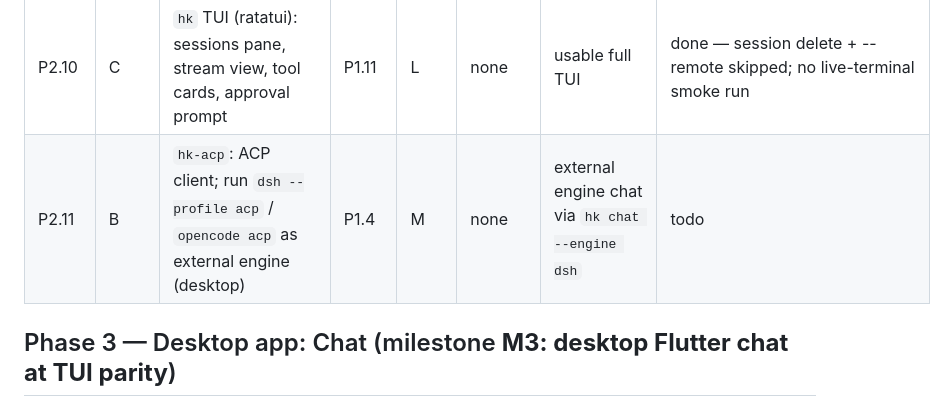
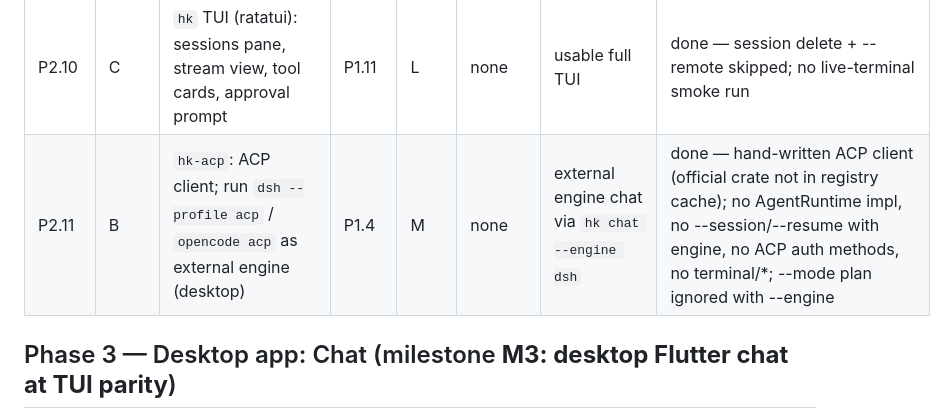
Before and after one commit to emircesur/Hokkabaz, a Markdown page: PLAN.md, the part around the change. Rendered like a GitHub page.

Commit message:
hk-acp: add ACP client engine and hk chat --engine (P2.11)
Co-Authored-By: Claude Sonnet 5.5 <noreply@anthropic.com>
Claude-Session: https://claude.ai/code/session_01KUiPvFPkYRuZmp3EsgfUJy

```diff
--- a/PLAN.md
+++ b/PLAN.md
@@ -81,7 +81,7 @@ Rules:
 | P2.8 | A | Subagents (`task` tool), parallel limit, linked child sessions | P1.9 | M | unit | parent receives child result | done — child approvals deny by default, 1 level deep |
 | P2.9 | A | Compaction + guards (repeat-tool, timeouts, cost cap) | P1.9 | M | unit | compaction keeps log replayable | done |
 | P2.10 | C | `hk` TUI (ratatui): sessions pane, stream view, tool cards, approval prompt | P1.11 | L | none | usable full TUI | done — session delete + --remote skipped; no live-terminal smoke run |
-| P2.11 | B | `hk-acp`: ACP client; run `dsh --profile acp` / `opencode acp` as external engine (desktop) | P1.4 | M | none | external engine chat via `hk chat --engine dsh` | todo |
+| P2.11 | B | `hk-acp`: ACP client; run `dsh --profile acp` / `opencode acp` as external engine (desktop) | P1.4 | M | none | external engine chat via `hk chat --engine dsh` | done — hand-written ACP client (official crate not in registry cache); no AgentRuntime impl, no --session/--resume with engine, no ACP auth methods, no terminal/*; --mode plan ignored with --engine |
 
 ## Phase 3 — Desktop app: Chat  (milestone **M3: desktop Flutter chat at TUI parity**)
 
```
